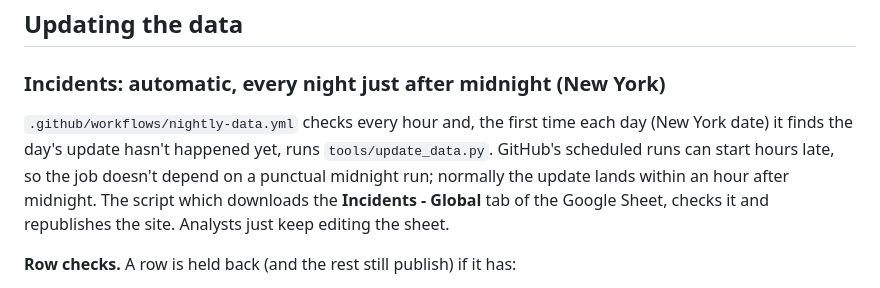
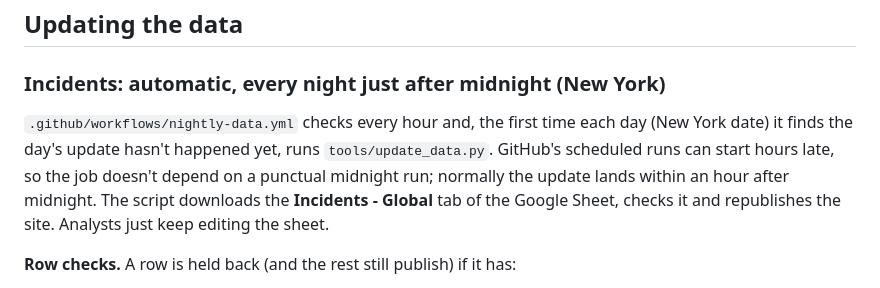
Before and after one commit to sdittgennewlines/s7-central-asia-tracker, a Markdown page: README.md, the part around the change. Drawn GitHub-style.

Commit message:
README: wording
Co-Authored-By: Claude Opus 5.5 <noreply@anthropic.com>
Claude-Session: https://claude.ai/code/session_019FGafJsYkDo2VK71zF3Aqy

```diff
--- a/README.md
+++ b/README.md
@@ -93,7 +93,7 @@ On the map, each country's bubble shows how many incidents pass the feed's filte
 
 ### Incidents: automatic, every night just after midnight (New York)
 
-`.github/workflows/nightly-data.yml` checks every hour and, the first time each day (New York date) it finds the day's update hasn't happened yet, runs `tools/update_data.py`. GitHub's scheduled runs can start hours late, so the job doesn't depend on a punctual midnight run; normally the update lands within an hour after midnight. The script which downloads the **Incidents - Global** tab of the Google Sheet, checks it and republishes the site. Analysts just keep editing the sheet.
+`.github/workflows/nightly-data.yml` checks every hour and, the first time each day (New York date) it finds the day's update hasn't happened yet, runs `tools/update_data.py`. GitHub's scheduled runs can start hours late, so the job doesn't depend on a punctual midnight run; normally the update lands within an hour after midnight. The script downloads the **Incidents - Global** tab of the Google Sheet, checks it and republishes the site. Analysts just keep editing the sheet.
 
 **Row checks.** A row is held back (and the rest still publish) if it has:
 - an invalid or future date
```
